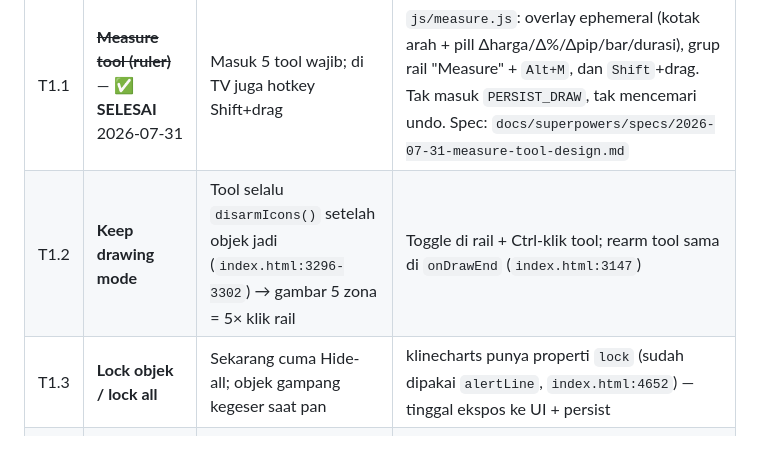
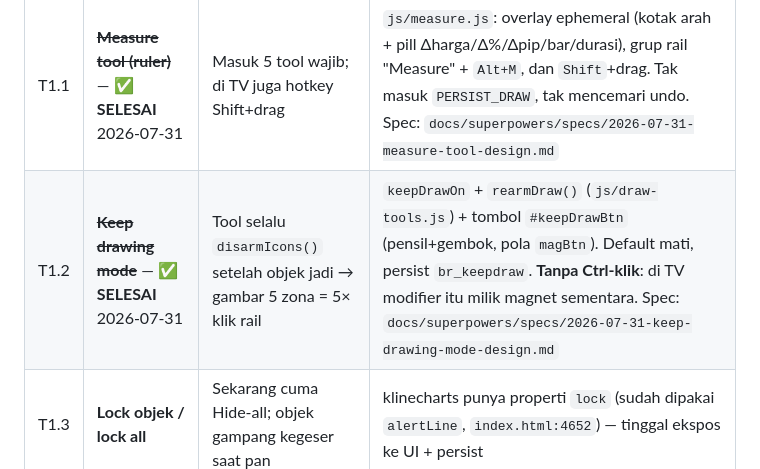
Before and after one commit to zihar/luna-trade, a Markdown page: docs/drawing-tools-gap-plan.md, the part around the change. Rendered like a GitHub page.

Commit message:
docs: tandai keep drawing mode selesai (T1.2) & catat default mati di tests
Co-Authored-By: Claude Opus 5 (1M context) <noreply@anthropic.com>

```diff
--- a/docs/drawing-tools-gap-plan.md
+++ b/docs/drawing-tools-gap-plan.md
@@ -36,7 +36,7 @@ per objek, persist per instrumen (`br_draws_<inst>`, `index.html:3323`).
 | # | Item | Kenapa | Catatan implementasi |
 |---|------|--------|----------------------|
 | T1.1 | ~~**Measure tool (ruler)**~~ — ✅ **SELESAI** 2026-07-31 | Masuk 5 tool wajib; di TV juga hotkey Shift+drag | `js/measure.js`: overlay ephemeral (kotak arah + pill Δharga/Δ%/Δpip/bar/durasi), grup rail "Measure" + `Alt+M`, dan `Shift`+drag. Tak masuk `PERSIST_DRAW`, tak mencemari undo. Spec: `docs/superpowers/specs/2026-07-31-measure-tool-design.md` |
-| T1.2 | **Keep drawing mode** | Tool selalu `disarmIcons()` setelah objek jadi (`index.html:3296-3302`) → gambar 5 zona = 5× klik rail | Toggle di rail + Ctrl-klik tool; rearm tool sama di `onDrawEnd` (`index.html:3147`) |
+| T1.2 | ~~**Keep drawing mode**~~ — ✅ **SELESAI** 2026-07-31 | Tool selalu `disarmIcons()` setelah objek jadi → gambar 5 zona = 5× klik rail | `keepDrawOn` + `rearmDraw()` (`js/draw-tools.js`) + tombol `#keepDrawBtn` (pensil+gembok, pola `magBtn`). Default mati, persist `br_keepdraw`. **Tanpa Ctrl-klik**: di TV modifier itu milik magnet sementara. Spec: `docs/superpowers/specs/2026-07-31-keep-drawing-mode-design.md` |
 | T1.3 | **Lock objek / lock all** | Sekarang cuma Hide-all; objek gampang kegeser saat pan | klinecharts punya properti `lock` (sudah dipakai `alertLine`, `index.html:4652`) — tinggal ekspos ke UI + persist |
 | T1.4 | **Alert dari objek gambar** | Sudah ada server price alerts + `alertLine`, tapi belum "alert dari H-line/trendline ini" | H-line trivial (harga sudah ada). Trendline butuh evaluasi harga-di-waktu di `alert_monitor.go` |
 | T1.5 | **Duplicate / clone objek** | Ctrl+drag atau Ctrl+D; sering untuk zona berulang | FE-only: copy points + style, offset kecil. Sekalian isi item ROADMAP "context-menu lebih kaya" |
```
Also changed, not shown: 1 other file.
